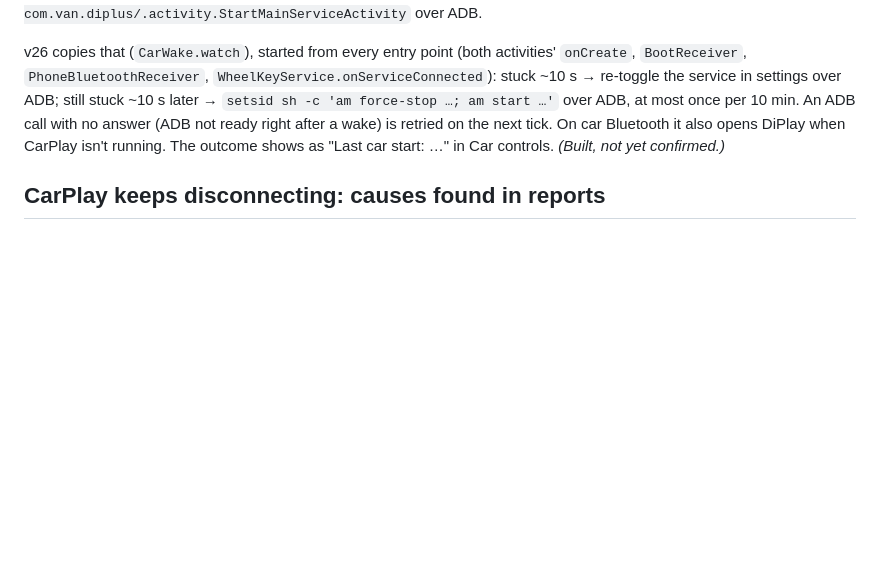
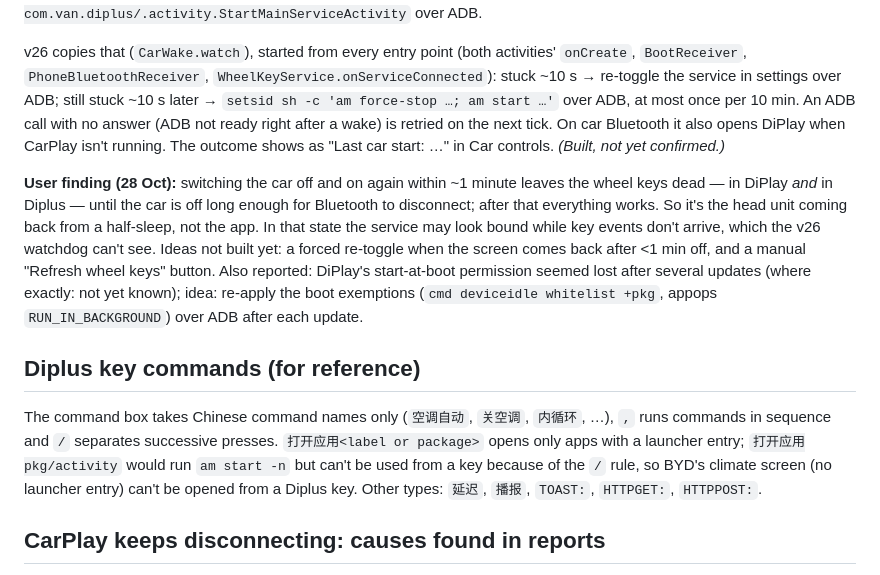
Before and after one commit to momoej96/Hello, a Markdown page: byd-carplay-mods/KNOWLEDGE.md, the part around the change. GitHub-like rendering; blank space fills up the shorter version.

Commit message:
Notes: quick off/on leaves wheel keys dead, Diplus key command format
Co-Authored-By: Claude Opus 5.5 <noreply@anthropic.com>
Claude-Session: https://claude.ai/code/session_01Pvc2Y9JWnyWA7YbaLjWnrg

```diff
--- a/byd-carplay-mods/KNOWLEDGE.md
+++ b/byd-carplay-mods/KNOWLEDGE.md
@@ -133,6 +133,23 @@ An ADB call with no answer (ADB not ready right after a wake) is retried on the
 opens DiPlay when CarPlay isn't running. The outcome shows as "Last car start: …" in Car controls.
 *(Built, not yet confirmed.)*
 
+**User finding (28 Oct):** switching the car off and on again within ~1 minute leaves the wheel keys dead —
+in DiPlay *and* in Diplus — until the car is off long enough for Bluetooth to disconnect; after that everything
+works. So it's the head unit coming back from a half-sleep, not the app. In that state the service may look bound
+while key events don't arrive, which the v26 watchdog can't see. Ideas not built yet: a forced re-toggle when the
+screen comes back after <1 min off, and a manual "Refresh wheel keys" button.
+Also reported: DiPlay's start-at-boot permission seemed lost after several updates (where exactly: not yet known);
+idea: re-apply the boot exemptions (`cmd deviceidle whitelist +pkg`, appops `RUN_IN_BACKGROUND`) over ADB after
+each update.
+
+## Diplus key commands (for reference)
+
+The command box takes Chinese command names only (`空调自动`, `关空调`, `内循环`, …), `,` runs commands in sequence
+and `/` separates successive presses. `打开应用<label or package>` opens only apps with a launcher entry;
+`打开应用pkg/activity` would run `am start -n` but can't be used from a key because of the `/` rule, so BYD's
+climate screen (no launcher entry) can't be opened from a Diplus key. Other types: `延迟`, `播报`, `TOAST:`,
+`HTTPGET:`, `HTTPPOST:`.
+
 ## CarPlay keeps disconnecting: causes found in reports
 
 * "Small-window navi · separate positions" = **Auto**: every Small/Full navi switch reconnects CarPlay (by design),
```
